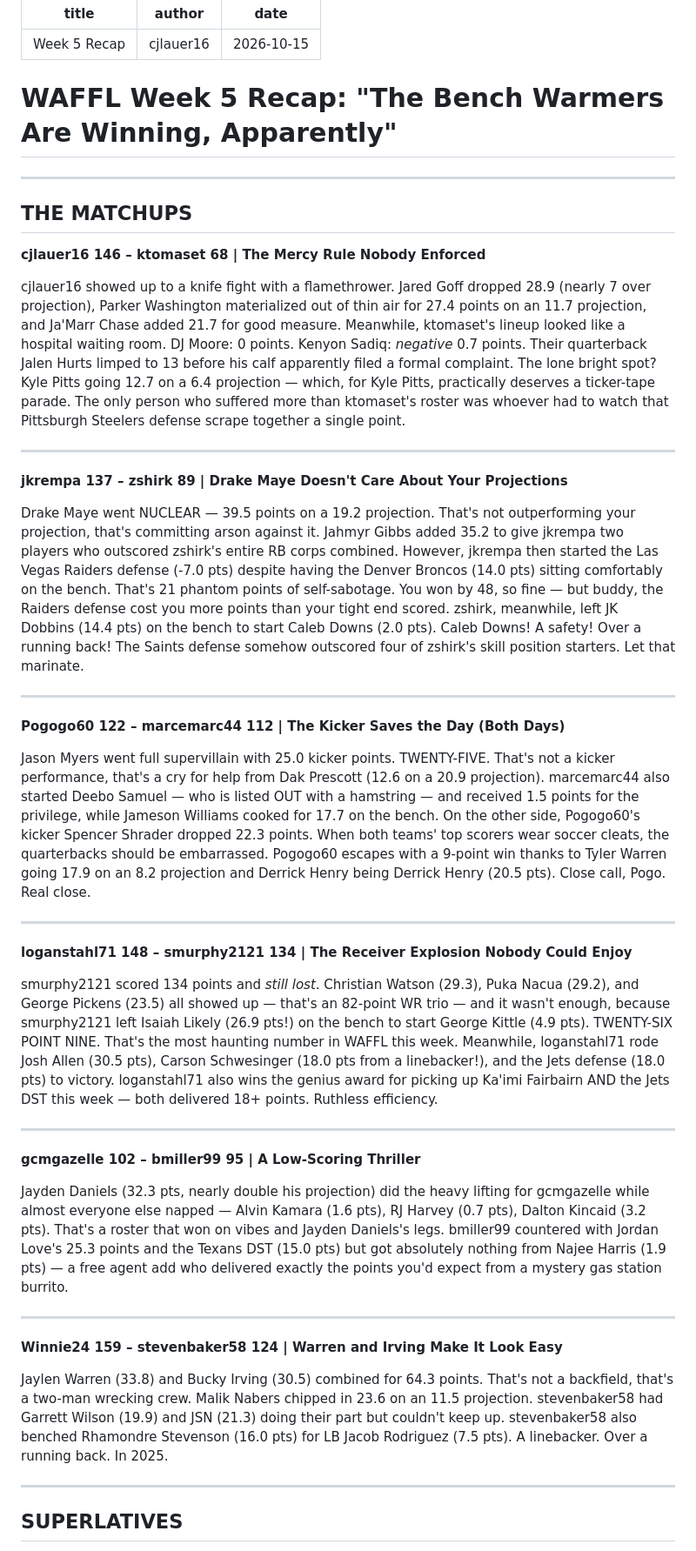
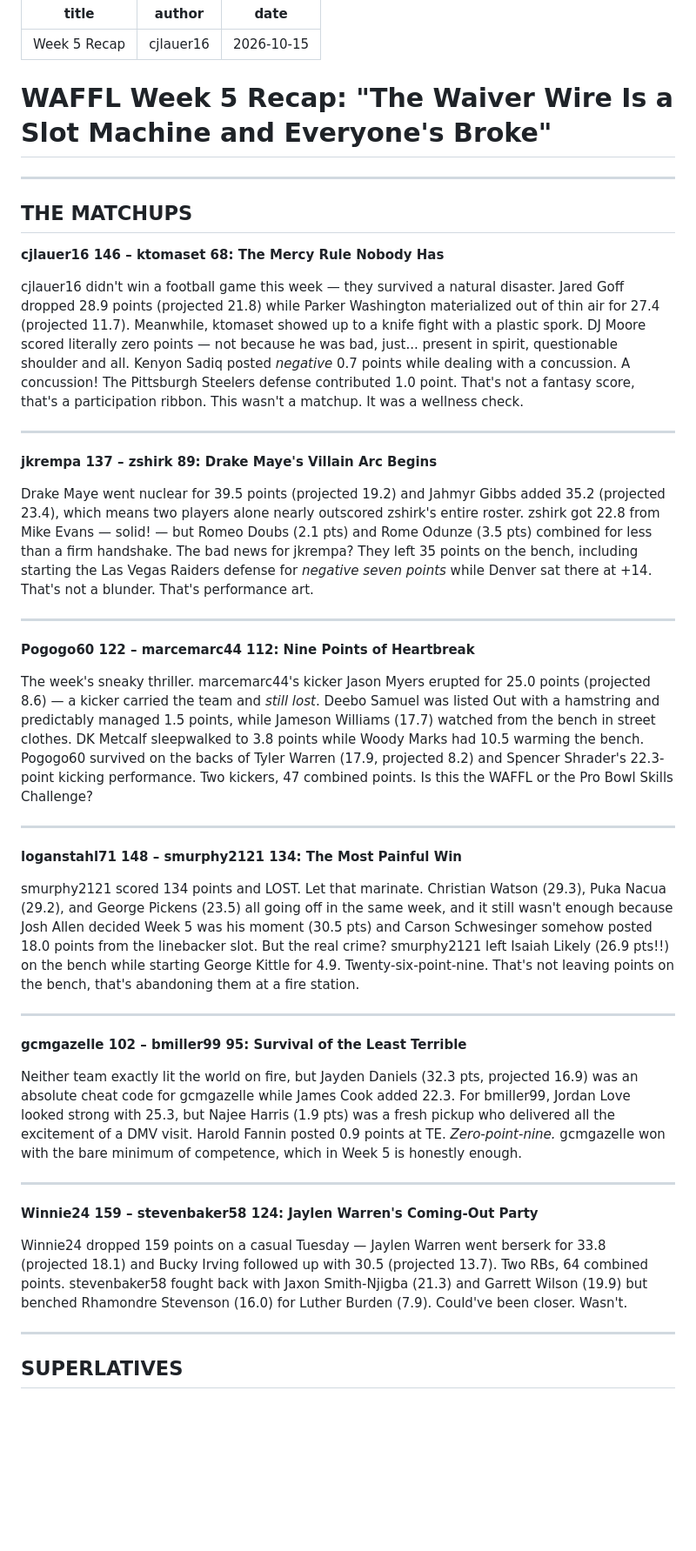
Before and after one commit to cjlauer16/waffl-history, a Markdown page: blog/2026-10-15-week-5-recap.md, the part around one of its changes. Shown at 87% size. GitHub-like rendering; blank space fills up the shorter version.

Commit message:
Regenerate Week 5 recap with IDP/FLEX bench-swap fix

```diff
--- a/blog/2026-10-15-week-5-recap.md
+++ b/blog/2026-10-15-week-5-recap.md
@@ -4,45 +4,45 @@ author: cjlauer16
 date: 2026-10-15
 ---
 
-# WAFFL Week 5 Recap: "The Bench Warmers Are Winning, Apparently"
+# WAFFL Week 5 Recap: "The Waiver Wire Is a Slot Machine and Everyone's Broke"
 
 ---
 
 ## THE MATCHUPS
 
-**cjlauer16 146 – ktomaset 68 | The Mercy Rule Nobody Enforced**
+**cjlauer16 146 – ktomaset 68: The Mercy Rule Nobody Has**
 
-cjlauer16 showed up to a knife fight with a flamethrower. Jared Goff dropped 28.9 (nearly 7 over projection), Parker Washington materialized out of thin air for 27.4 points on an 11.7 projection, and Ja'Marr Chase added 21.7 for good measure. Meanwhile, ktomaset's lineup looked like a hospital waiting room. DJ Moore: 0 points. Kenyon Sadiq: *negative* 0.7 points. Their quarterback Jalen Hurts limped to 13 before his calf apparently filed a formal complaint. The lone bright spot? Kyle Pitts going 12.7 on a 6.4 projection — which, for Kyle Pitts, practically deserves a ticker-tape parade. The only person who suffered more than ktomaset's roster was whoever had to watch that Pittsburgh Steelers defense scrape together a single point.
+cjlauer16 didn't win a football game this week — they survived a natural disaster. Jared Goff dropped 28.9 points (projected 21.8) while Parker Washington materialized out of thin air for 27.4 (projected 11.7). Meanwhile, ktomaset showed up to a knife fight with a plastic spork. DJ Moore scored literally zero points — not because he was bad, just... present in spirit, questionable shoulder and all. Kenyon Sadiq posted *negative* 0.7 points while dealing with a concussion. A concussion! The Pittsburgh Steelers defense contributed 1.0 point. That's not a fantasy score, that's a participation ribbon. This wasn't a matchup. It was a wellness check.
 
 ---
 
-**jkrempa 137 – zshirk 89 | Drake Maye Doesn't Care About Your Projections**
+**jkrempa 137 – zshirk 89: Drake Maye's Villain Arc Begins**
 
-Drake Maye went NUCLEAR — 39.5 points on a 19.2 projection. That's not outperforming your projection, that's committing arson against it. Jahmyr Gibbs added 35.2 to give jkrempa two players who outscored zshirk's entire RB corps combined. However, jkrempa then started the Las Vegas Raiders defense (-7.0 pts) despite having the Denver Broncos (14.0 pts) sitting comfortably on the bench. That's 21 phantom points of self-sabotage. You won by 48, so fine — but buddy, the Raiders defense cost you more points than your tight end scored. zshirk, meanwhile, left JK Dobbins (14.4 pts) on the bench to start Caleb Downs (2.0 pts). Caleb Downs! A safety! Over a running back! The Saints defense somehow outscored four of zshirk's skill position starters. Let that marinate.
+Drake Maye went nuclear for 39.5 points (projected 19.2) and Jahmyr Gibbs added 35.2 (projected 23.4), which means two players alone nearly outscored zshirk's entire roster. zshirk got 22.8 from Mike Evans — solid! — but Romeo Doubs (2.1 pts) and Rome Odunze (3.5 pts) combined for less than a firm handshake. The bad news for jkrempa? They left 35 points on the bench, including starting the Las Vegas Raiders defense for *negative seven points* while Denver sat there at +14. That's not a blunder. That's performance art.
 
 ---
 
-**Pogogo60 122 – marcemarc44 112 | The Kicker Saves the Day (Both Days)**
+**Pogogo60 122 – marcemarc44 112: Nine Points of Heartbreak**
 
-Jason Myers went full supervillain with 25.0 kicker points. TWENTY-FIVE. That's not a kicker performance, that's a cry for help from Dak Prescott (12.6 on a 20.9 projection). marcemarc44 also started Deebo Samuel — who is listed OUT with a hamstring — and received 1.5 points for the privilege, while Jameson Williams cooked for 17.7 on the bench. On the other side, Pogogo60's kicker Spencer Shrader dropped 22.3 points. When both teams' top scorers wear soccer cleats, the quarterbacks should be embarrassed. Pogogo60 escapes with a 9-point win thanks to Tyler Warren going 17.9 on an 8.2 projection and Derrick Henry being Derrick Henry (20.5 pts). Close call, Pogo. Real close.
+The week's sneaky thriller. marcemarc44's kicker Jason Myers erupted for 25.0 points (projected 8.6) — a kicker carried the team and *still lost*. Deebo Samuel was listed Out with a hamstring and predictably managed 1.5 points, while Jameson Williams (17.7) watched from the bench in street clothes. DK Metcalf sleepwalked to 3.8 points while Woody Marks had 10.5 warming the bench. Pogogo60 survived on the backs of Tyler Warren (17.9, projected 8.2) and Spencer Shrader's 22.3-point kicking performance. Two kickers, 47 combined points. Is this the WAFFL or the Pro Bowl Skills Challenge?
 
 ---
 
-**loganstahl71 148 – smurphy2121 134 | The Receiver Explosion Nobody Could Enjoy**
+**loganstahl71 148 – smurphy2121 134: The Most Painful Win**
 
-smurphy2121 scored 134 points and *still lost*. Christian Watson (29.3), Puka Nacua (29.2), and George Pickens (23.5) all showed up — that's an 82-point WR trio — and it wasn't enough, because smurphy2121 left Isaiah Likely (26.9 pts!) on the bench to start George Kittle (4.9 pts). TWENTY-SIX POINT NINE. That's the most haunting number in WAFFL this week. Meanwhile, loganstahl71 rode Josh Allen (30.5 pts), Carson Schwesinger (18.0 pts from a linebacker!), and the Jets defense (18.0 pts) to victory. loganstahl71 also wins the genius award for picking up Ka'imi Fairbairn AND the Jets DST this week — both delivered 18+ points. Ruthless efficiency.
+smurphy2121 scored 134 points and LOST. Let that marinate. Christian Watson (29.3), Puka Nacua (29.2), and George Pickens (23.5) all going off in the same week, and it still wasn't enough because Josh Allen decided Week 5 was his moment (30.5 pts) and Carson Schwesinger somehow posted 18.0 points from the linebacker slot. But the real crime? smurphy2121 left Isaiah Likely (26.9 pts!!) on the bench while starting George Kittle for 4.9. Twenty-six-point-nine. That's not leaving points on the bench, that's abandoning them at a fire station.
 
 ---
 
-**gcmgazelle 102 – bmiller99 95 | A Low-Scoring Thriller**
+**gcmgazelle 102 – bmiller99 95: Survival of the Least Terrible**
 
-Jayden Daniels (32.3 pts, nearly double his projection) did the heavy lifting for gcmgazelle while almost everyone else napped — Alvin Kamara (1.6 pts), RJ Harvey (0.7 pts), Dalton Kincaid (3.2 pts). That's a roster that won on vibes and Jayden Daniels's legs. bmiller99 countered with Jordan Love's 25.3 points and the Texans DST (15.0 pts) but got absolutely nothing from Najee Harris (1.9 pts) — a free agent add who delivered exactly the points you'd expect from a mystery gas station burrito.
+Neither team exactly lit the world on fire, but Jayden Daniels (32.3 pts, projected 16.9) was an absolute cheat code for gcmgazelle while James Cook added 22.3. For bmiller99, Jordan Love looked strong with 25.3, but Najee Harris (1.9 pts) was a fresh pickup who delivered all the excitement of a DMV visit. Harold Fannin posted 0.9 points at TE. *Zero-point-nine.* gcmgazelle won with the bare minimum of competence, which in Week 5 is honestly enough.
 
 ---
 
-**Winnie24 159 – stevenbaker58 124 | Warren and Irving Make It Look Easy**
+**Winnie24 159 – stevenbaker58 124: Jaylen Warren's Coming-Out Party**
 
-Jaylen Warren (33.8) and Bucky Irving (30.5) combined for 64.3 points. That's not a backfield, that's a two-man wrecking crew. Malik Nabers chipped in 23.6 on an 11.5 projection. stevenbaker58 had Garrett Wilson (19.9) and JSN (21.3) doing their part but couldn't keep up. stevenbaker58 also benched Rhamondre Stevenson (16.0 pts) for LB Jacob Rodriguez (7.5 pts). A linebacker. Over a running back. In 2025.
+Winnie24 dropped 159 points on a casual Tuesday — Jaylen Warren went berserk for 33.8 (projected 18.1) and Bucky Irving followed up with 30.5 (projected 13.7). Two RBs, 64 combined points. stevenbaker58 fought back with Jaxon Smith-Njigba (21.3) and Garrett Wilson (19.9) but benched Rhamondre Stevenson (16.0) for Luther Burden (7.9). Could've been closer. Wasn't.
 
 ---
 
```
Also changed, not shown: other parts of blog/2026-10-15-week-5-recap.md (+16 -5 lines).
